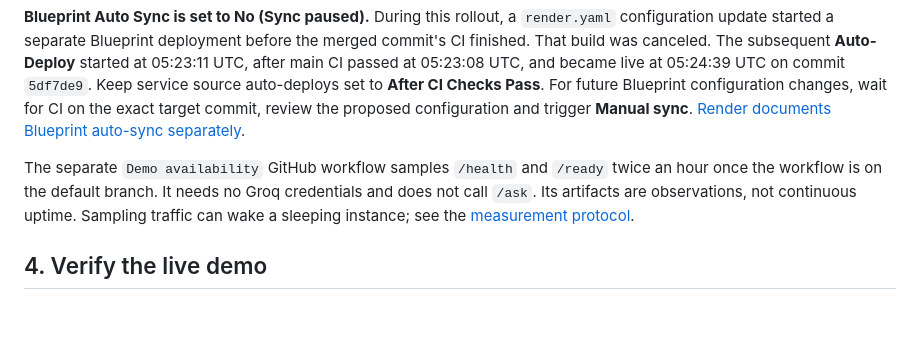
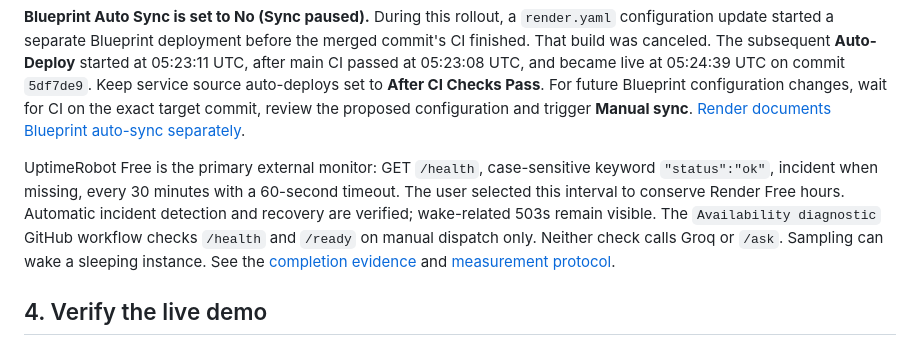
Before and after one commit to letriluan/AI-Agent-Chatbot, a Markdown page: docs/DEPLOY_RENDER.md, the part around the change. Rendered like a GitHub page; blank space fills up the shorter version.

```diff
--- a/docs/DEPLOY_RENDER.md
+++ b/docs/DEPLOY_RENDER.md
@@ -29,7 +29,7 @@ The startup script binds to `0.0.0.0:$PORT` and uses exactly one Uvicorn worker.
 
 **Blueprint Auto Sync is set to No (Sync paused).** During this rollout, a `render.yaml` configuration update started a separate Blueprint deployment before the merged commit's CI finished. That build was canceled. The subsequent **Auto-Deploy** started at 05:23:11 UTC, after main CI passed at 05:23:08 UTC, and became live at 05:24:39 UTC on commit `5df7de9`. Keep service source auto-deploys set to **After CI Checks Pass**. For future Blueprint configuration changes, wait for CI on the exact target commit, review the proposed configuration and trigger **Manual sync**. [Render documents Blueprint auto-sync separately](https://render.com/docs/infrastructure-as-code#disabling-automatic-sync).
 
-The separate `Demo availability` GitHub workflow samples `/health` and `/ready` twice an hour once the workflow is on the default branch. It needs no Groq credentials and does not call `/ask`. Its artifacts are observations, not continuous uptime. Sampling traffic can wake a sleeping instance; see the [measurement protocol](PROJECT1_EVALUATION.md).
+UptimeRobot Free is the primary external monitor: GET `/health`, case-sensitive keyword `"status":"ok"`, incident when missing, every 30 minutes with a 60-second timeout. The user selected this interval to conserve Render Free hours. Automatic incident detection and recovery are verified; wake-related 503s remain visible. The `Availability diagnostic` GitHub workflow checks `/health` and `/ready` on manual dispatch only. Neither check calls Groq or `/ask`. Sampling can wake a sleeping instance. See the [completion evidence](evaluations/project1-completion-2026-11-05/REPORT.md) and [measurement protocol](PROJECT1_EVALUATION.md).
 
 ## 4. Verify the live demo
 
```
Also changed, not shown: README.md (+3 -3 lines), docs/PROJECT1_EVALUATION.md (+6 -6 lines), docs/evaluations/project1-completion-2026-11-05/uptimerobot-automatic-recovery-2026-11-05.png (added), docs/evaluations/project1-completion-2026-11-05/uptimerobot-health-first-observation.png (added), docs/evaluations/project1-completion-2026-11-05/uptimerobot-health-up-2026-11-05.png (added), 9 other files.
